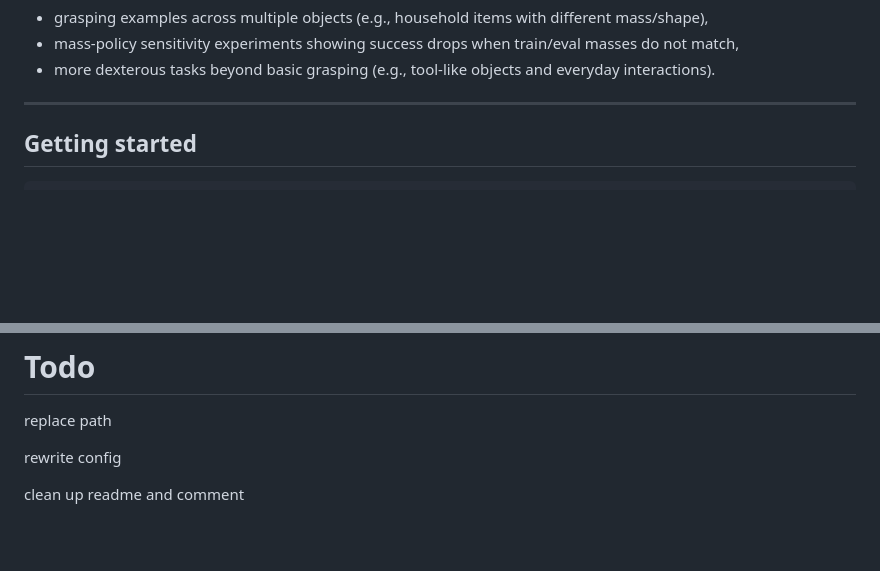
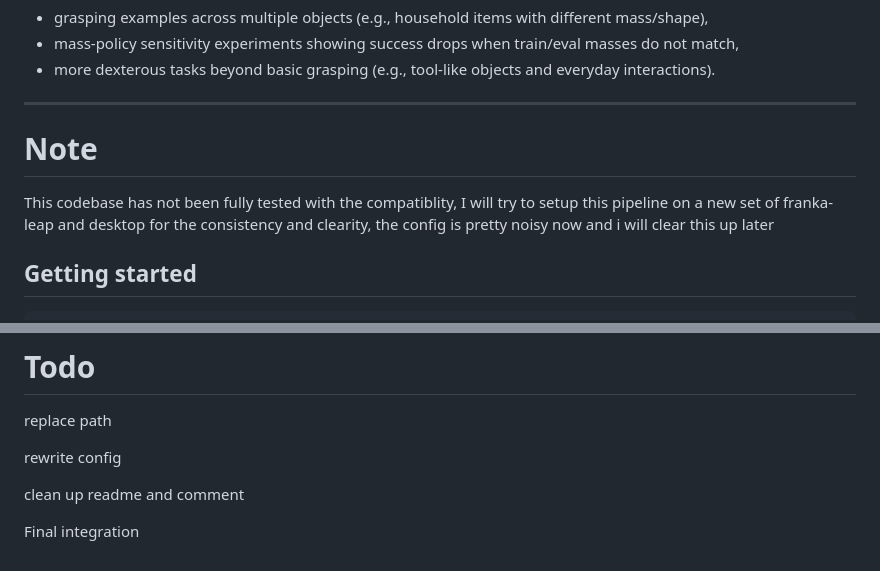
Before and after one commit to louhz/D-rex, a Markdown page: README.md, 2 parts joined by grey strips. Drawn GitHub-style; blank space fills up the shorter version.

```diff
--- a/README.md
+++ b/README.md
@@ -84,6 +84,9 @@ The project page includes additional qualitative results:
 
 
 
+
+# Note
+This codebase has not been fully tested with the compatiblity, I will try to setup this pipeline on a new set of franka-leap and desktop for the consistency and clearity, the config is pretty noisy now and i will clear this up later
 
 
 
@@ -221,3 +224,6 @@ rewrite config
 
 
 clean up readme and comment
+
+
+Final integration
```
